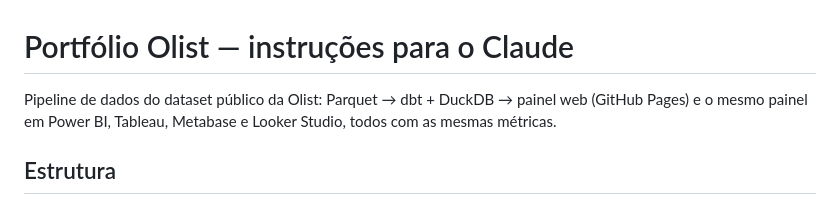
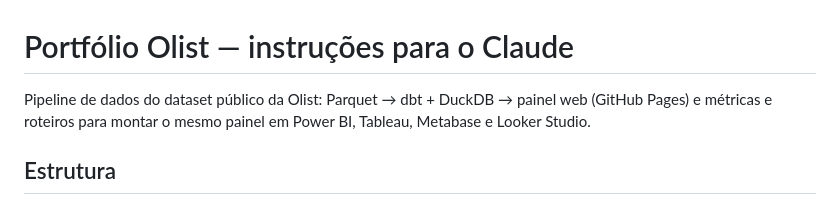
Before and after one commit to gelucass/portfolio-olist, a Markdown page: CLAUDE.md, the part around the change. Drawn GitHub-style.

```diff
--- a/CLAUDE.md
+++ b/CLAUDE.md
@@ -1,7 +1,7 @@
 # Portfólio Olist — instruções para o Claude
 
 Pipeline de dados do dataset público da Olist: Parquet → dbt + DuckDB → painel web (GitHub Pages) e
-o mesmo painel em Power BI, Tableau, Metabase e Looker Studio, todos com as mesmas métricas.
+métricas e roteiros para montar o mesmo painel em Power BI, Tableau, Metabase e Looker Studio.
 
 ## Estrutura
 - `data/raw/` Parquet de origem (versionado). `olist_dbt/` projeto dbt (staging → intermediate → marts).
```
Also changed, not shown: README.md (+19 -3 lines), bi/README.md (+4 -1 lines), assets/painel.png (added), 1 other file.
